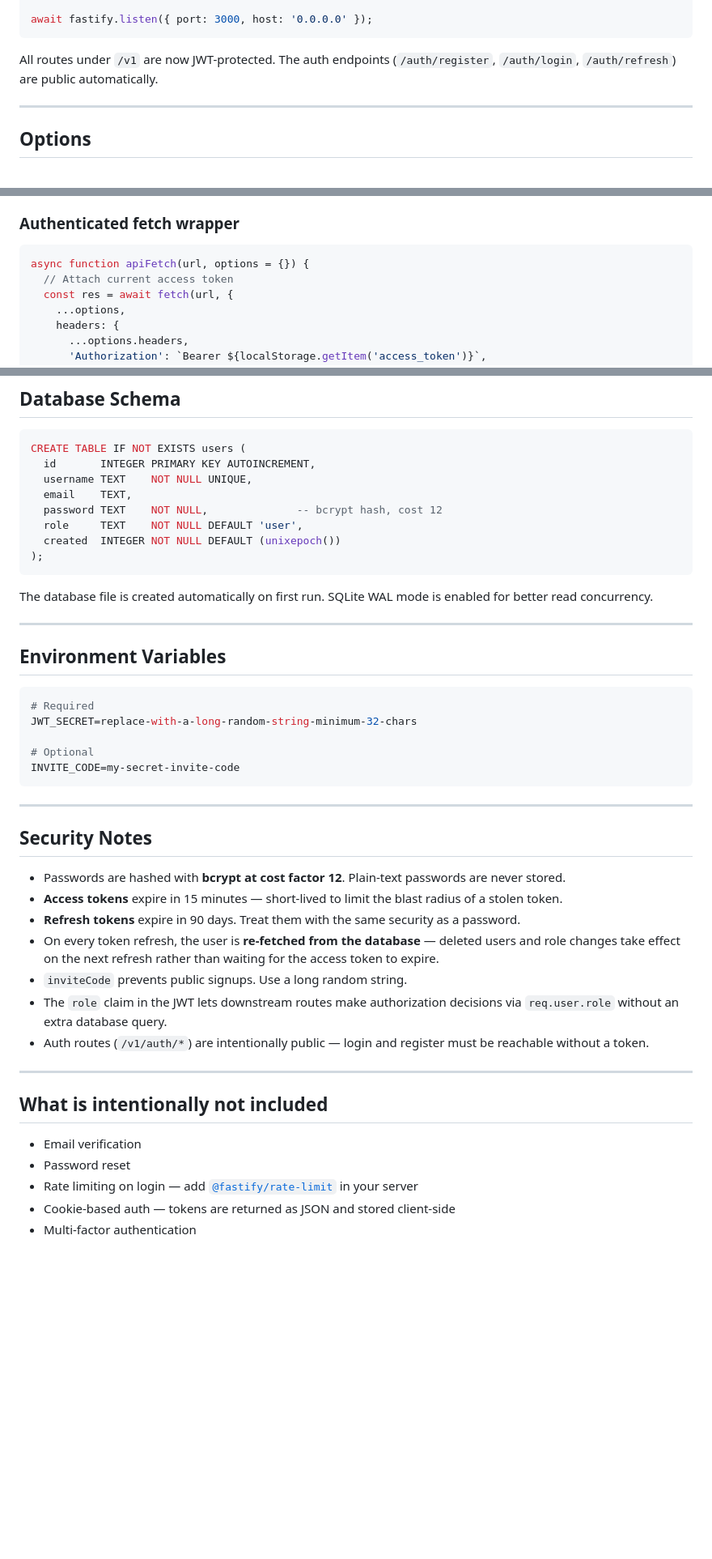
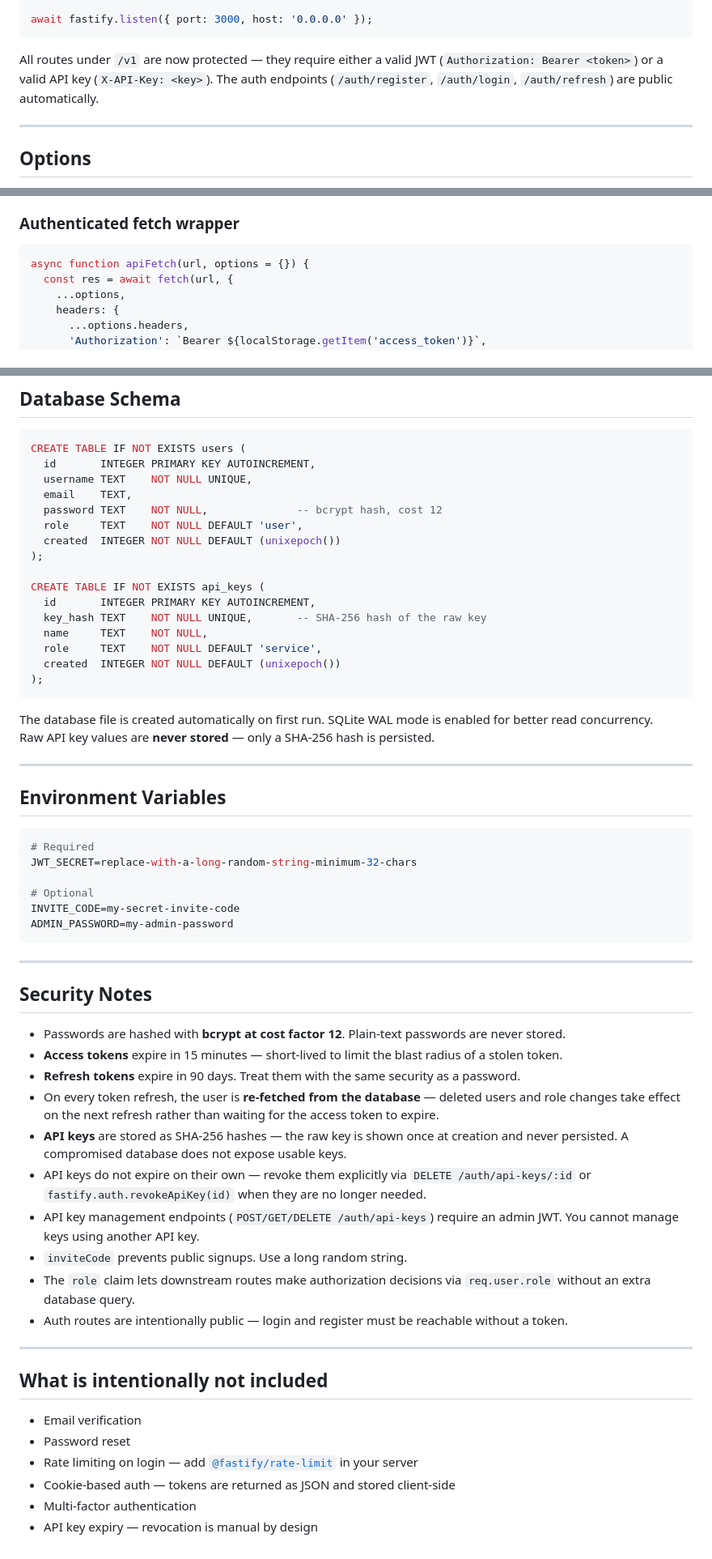
Before and after one commit to actusworks/actus-auth-fastify, a Markdown page: README.md, 3 parts joined by grey strips. Shown at 81% size. Drawn GitHub-style; blank space fills up the shorter version.

Commit message:
Update README to enhance API key authentication documentation and clarify route protections

````diff
--- a/README.md
+++ b/README.md
@@ -45,7 +46,7 @@ fastify.get('/v1/profile', async (req) => {
 await fastify.listen({ port: 3000, host: '0.0.0.0' });
 ```
 
-All routes under `/v1` are now JWT-protected. The auth endpoints (`/auth/register`, `/auth/login`, `/auth/refresh`) are public automatically.
+All routes under `/v1` are now protected — they require either a valid JWT (`Authorization: Bearer <token>`) or a valid API key (`X-API-Key: <key>`). The auth endpoints (`/auth/register`, `/auth/login`, `/auth/refresh`) are public automatically.
 
 ---
 
@@ -274,7 +451,6 @@ async function login(username, password) {
 
 ```js
 async function apiFetch(url, options = {}) {
-  // Attach current access token
   const res = await fetch(url, {
     ...options,
     headers: {
@@ -360,9 +536,18 @@ CREATE TABLE IF NOT EXISTS users (
   role     TEXT    NOT NULL DEFAULT 'user',
   created  INTEGER NOT NULL DEFAULT (unixepoch())
 );
+
+CREATE TABLE IF NOT EXISTS api_keys (
+  id       INTEGER PRIMARY KEY AUTOINCREMENT,
+  key_hash TEXT    NOT NULL UNIQUE,       -- SHA-256 hash of the raw key
+  name     TEXT    NOT NULL,
+  role     TEXT    NOT NULL DEFAULT 'service',
+  created  INTEGER NOT NULL DEFAULT (unixepoch())
+);
 ```
 
 The database file is created automatically on first run. SQLite WAL mode is enabled for better read concurrency.
+Raw API key values are **never stored** — only a SHA-256 hash is persisted.
 
 ---
 
@@ -374,6 +559,7 @@ JWT_SECRET=replace-with-a-long-random-string-minimum-32-chars
 
 # Optional
 INVITE_CODE=my-secret-invite-code
+ADMIN_PASSWORD=my-admin-password
 ```
 
 ---
@@ -384,9 +570,12 @@ INVITE_CODE=my-secret-invite-code
 - **Access tokens** expire in 15 minutes — short-lived to limit the blast radius of a stolen token.
 - **Refresh tokens** expire in 90 days. Treat them with the same security as a password.
 - On every token refresh, the user is **re-fetched from the database** — deleted users and role changes take effect on the next refresh rather than waiting for the access token to expire.
+- **API keys** are stored as SHA-256 hashes — the raw key is shown once at creation and never persisted. A compromised database does not expose usable keys.
+- API keys do not expire on their own — revoke them explicitly via `DELETE /auth/api-keys/:id` or `fastify.auth.revokeApiKey(id)` when they are no longer needed.
+- API key management endpoints (`POST/GET/DELETE /auth/api-keys`) require an admin JWT. You cannot manage keys using another API key.
 - `inviteCode` prevents public signups. Use a long random string.
-- The `role` claim in the JWT lets downstream routes make authorization decisions via `req.user.role` without an extra database query.
-- Auth routes (`/v1/auth/*`) are intentionally public — login and register must be reachable without a token.
+- The `role` claim lets downstream routes make authorization decisions via `req.user.role` without an extra database query.
+- Auth routes are intentionally public — login and register must be reachable without a token.
 
 ---
 
@@ -397,3 +586,4 @@ INVITE_CODE=my-secret-invite-code
 - Rate limiting on login — add [`@fastify/rate-limit`](https://github.com/fastify/fastify-rate-limit) in your server
 - Cookie-based auth — tokens are returned as JSON and stored client-side
 - Multi-factor authentication
+- API key expiry — revocation is manual by design
````
Also changed, not shown: other parts of README.md (+196 -19 lines).
